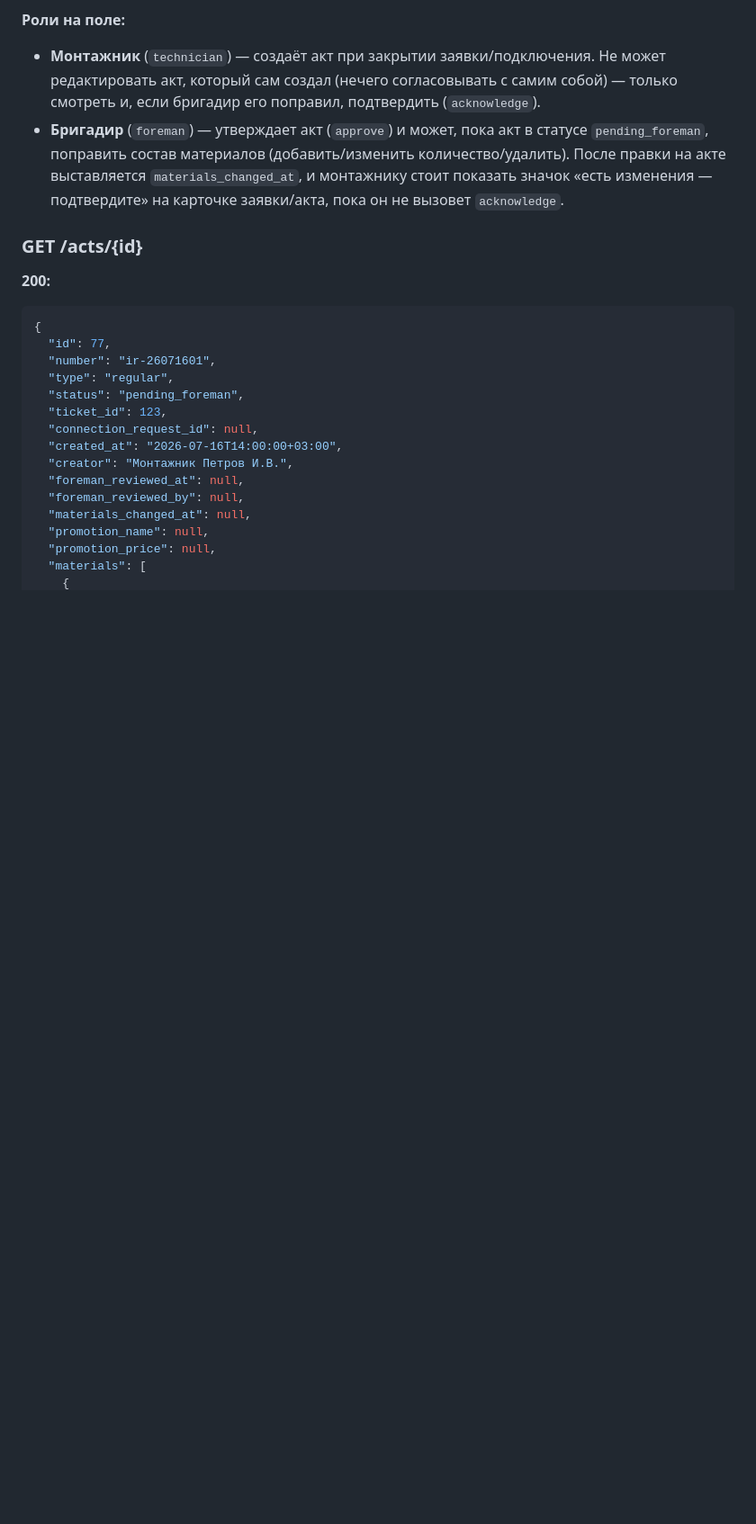
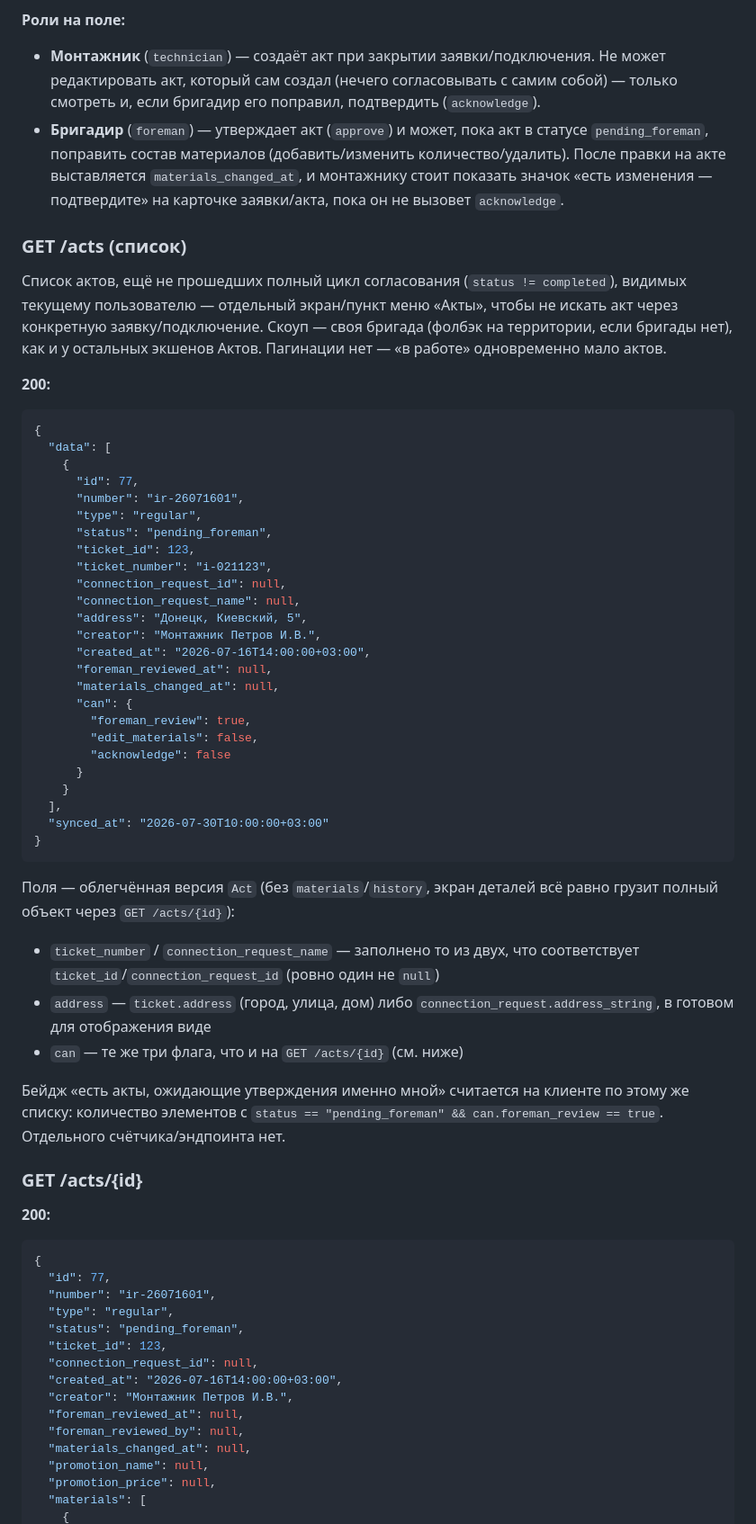
Before and after one commit to sudmal/helpdesk, a Markdown page: API_MOBILE.md, the part around the change. Shown at 90% size. Drawn GitHub-style; blank space fills up the shorter version.

Commit message:
docs: задокументировать GET /acts (список) в API_MOBILE.md
Контракт подтверждён и реализован (routes/api.php + Api/ActController::index).

````diff
--- a/API_MOBILE.md
+++ b/API_MOBILE.md
@@ -704,6 +704,55 @@ POST /tickets/{id}/close   multipart/form-data
   и монтажнику стоит показать значок «есть изменения — подтвердите» на карточке
   заявки/акта, пока он не вызовет `acknowledge`.
 
+### GET /acts (список)
+
+Список актов, ещё не прошедших полный цикл согласования (`status != completed`),
+видимых текущему пользователю — отдельный экран/пункт меню «Акты», чтобы не
+искать акт через конкретную заявку/подключение. Скоуп — своя бригада
+(фолбэк на территории, если бригады нет), как и у остальных экшенов Актов.
+Пагинации нет — «в работе» одновременно мало актов.
+
+**200:**
+```json
+{
+  "data": [
+    {
+      "id": 77,
+      "number": "ir-26071601",
+      "type": "regular",
+      "status": "pending_foreman",
+      "ticket_id": 123,
+      "ticket_number": "i-021123",
+      "connection_request_id": null,
+      "connection_request_name": null,
+      "address": "Донецк, Киевский, 5",
+      "creator": "Монтажник Петров И.В.",
+      "created_at": "2026-07-16T14:00:00+03:00",
+      "foreman_reviewed_at": null,
+      "materials_changed_at": null,
+      "can": {
+        "foreman_review": true,
+        "edit_materials": false,
+        "acknowledge": false
+      }
+    }
+  ],
+  "synced_at": "2026-07-30T10:00:00+03:00"
+}
+```
+
+Поля — облегчённая версия `Act` (без `materials`/`history`, экран деталей всё
+равно грузит полный объект через `GET /acts/{id}`):
+- `ticket_number` / `connection_request_name` — заполнено то из двух, что
+  соответствует `ticket_id`/`connection_request_id` (ровно один не `null`)
+- `address` — `ticket.address` (город, улица, дом) либо
+  `connection_request.address_string`, в готовом для отображения виде
+- `can` — те же три флага, что и на `GET /acts/{id}` (см. ниже)
+
+Бейдж «есть акты, ожидающие утверждения именно мной» считается на клиенте по
+этому же списку: количество элементов с `status == "pending_foreman" &&
+can.foreman_review == true`. Отдельного счётчика/эндпоинта нет.
+
 ### GET /acts/{id}
 
 **200:**
````
